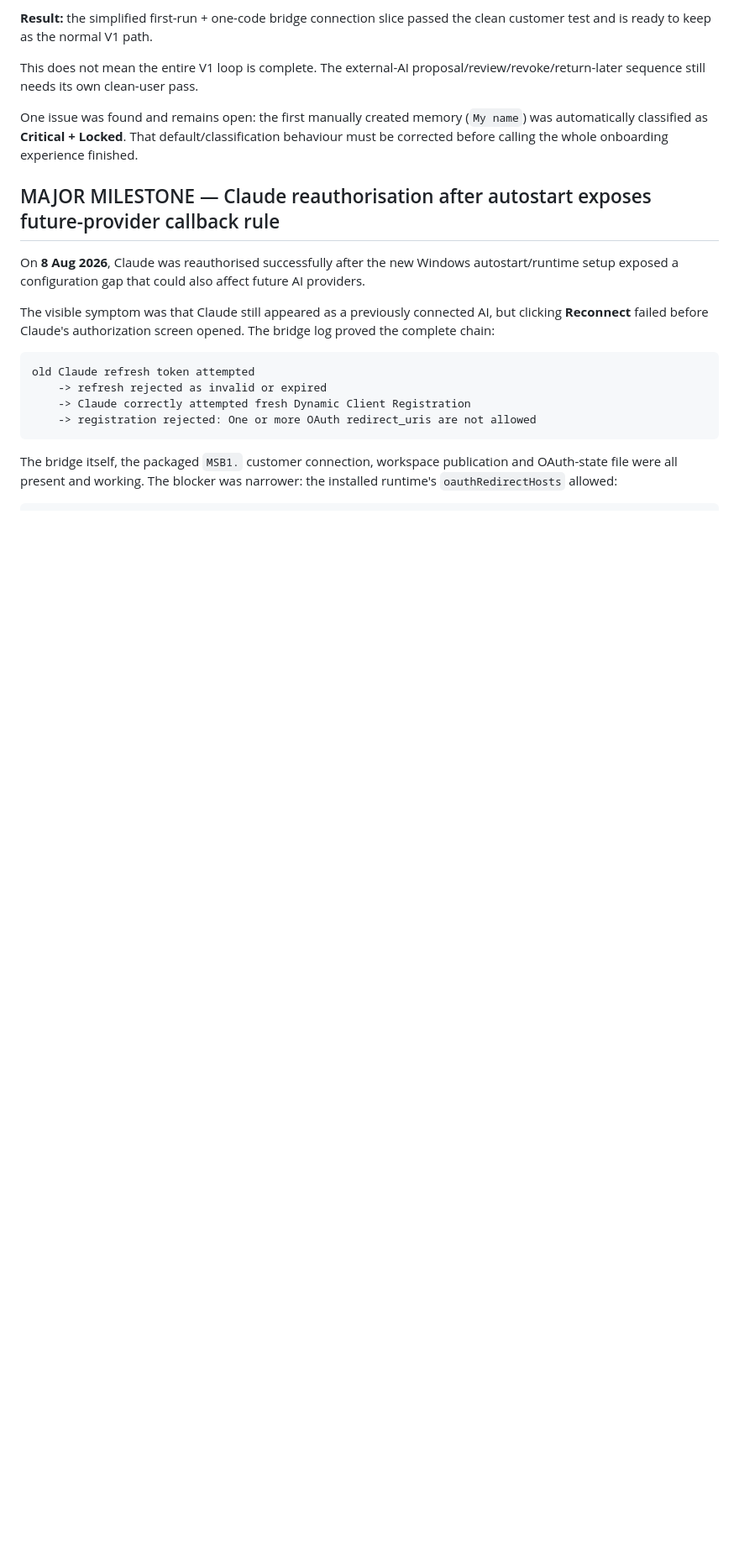
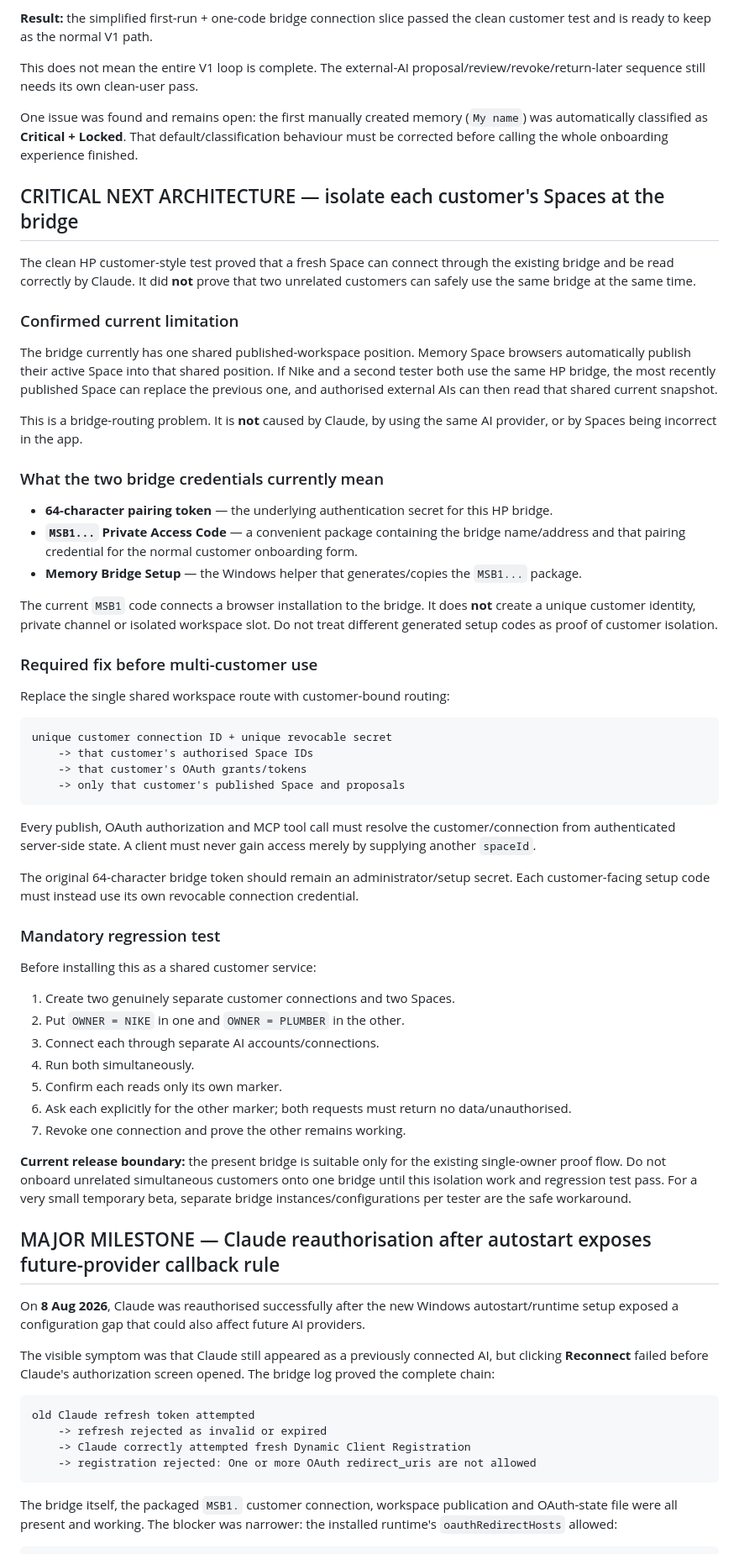
Before and after one commit to 999nike/memory-app, a Markdown page: README.md, the part around the change. Shown at 84% size. Rendered like a GitHub page; blank space fills up the shorter version.

Commit message:
Document required customer space isolation

````diff
--- a/README.md
+++ b/README.md
@@ -114,6 +114,53 @@ The test proved:
 This does not mean the entire V1 loop is complete. The external-AI proposal/review/revoke/return-later sequence still needs its own clean-user pass.
 
 One issue was found and remains open: the first manually created memory (`My name`) was automatically classified as **Critical + Locked**. That default/classification behaviour must be corrected before calling the whole onboarding experience finished.
+
+## CRITICAL NEXT ARCHITECTURE — isolate each customer's Spaces at the bridge
+
+The clean HP customer-style test proved that a fresh Space can connect through the existing bridge and be read correctly by Claude. It did **not** prove that two unrelated customers can safely use the same bridge at the same time.
+
+### Confirmed current limitation
+
+The bridge currently has one shared published-workspace position. Memory Space browsers automatically publish their active Space into that shared position. If Nike and a second tester both use the same HP bridge, the most recently published Space can replace the previous one, and authorised external AIs can then read that shared current snapshot.
+
+This is a bridge-routing problem. It is **not** caused by Claude, by using the same AI provider, or by Spaces being incorrect in the app.
+
+### What the two bridge credentials currently mean
+
+- **64-character pairing token** — the underlying authentication secret for this HP bridge.
+- **`MSB1...` Private Access Code** — a convenient package containing the bridge name/address and that pairing credential for the normal customer onboarding form.
+- **Memory Bridge Setup** — the Windows helper that generates/copies the `MSB1...` package.
+
+The current `MSB1` code connects a browser installation to the bridge. It does **not** create a unique customer identity, private channel or isolated workspace slot. Do not treat different generated setup codes as proof of customer isolation.
+
+### Required fix before multi-customer use
+
+Replace the single shared workspace route with customer-bound routing:
+
+```text
+unique customer connection ID + unique revocable secret
+    -> that customer's authorised Space IDs
+    -> that customer's OAuth grants/tokens
+    -> only that customer's published Space and proposals
+```
+
+Every publish, OAuth authorization and MCP tool call must resolve the customer/connection from authenticated server-side state. A client must never gain access merely by supplying another `spaceId`.
+
+The original 64-character bridge token should remain an administrator/setup secret. Each customer-facing setup code must instead use its own revocable connection credential.
+
+### Mandatory regression test
+
+Before installing this as a shared customer service:
+
+1. Create two genuinely separate customer connections and two Spaces.
+2. Put `OWNER = NIKE` in one and `OWNER = PLUMBER` in the other.
+3. Connect each through separate AI accounts/connections.
+4. Run both simultaneously.
+5. Confirm each reads only its own marker.
+6. Ask each explicitly for the other marker; both requests must return no data/unauthorised.
+7. Revoke one connection and prove the other remains working.
+
+**Current release boundary:** the present bridge is suitable only for the existing single-owner proof flow. Do not onboard unrelated simultaneous customers onto one bridge until this isolation work and regression test pass. For a very small temporary beta, separate bridge instances/configurations per tester are the safe workaround.
 
 ## MAJOR MILESTONE — Claude reauthorisation after autostart exposes future-provider callback rule
 
````
